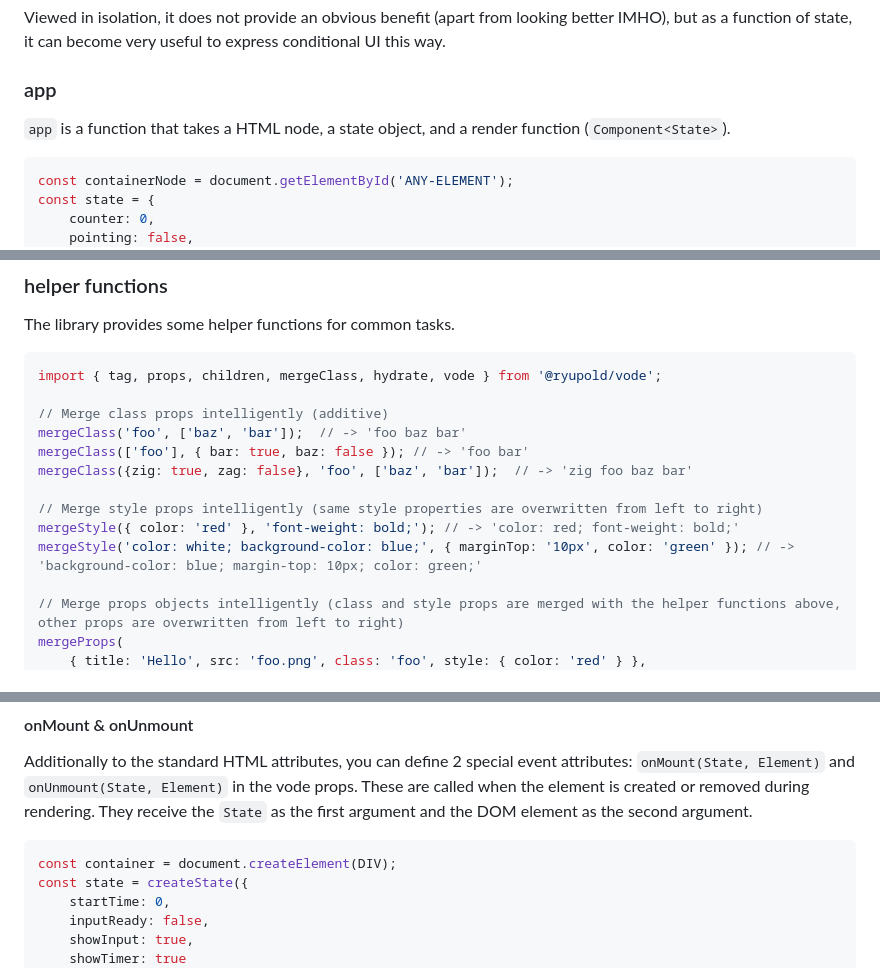
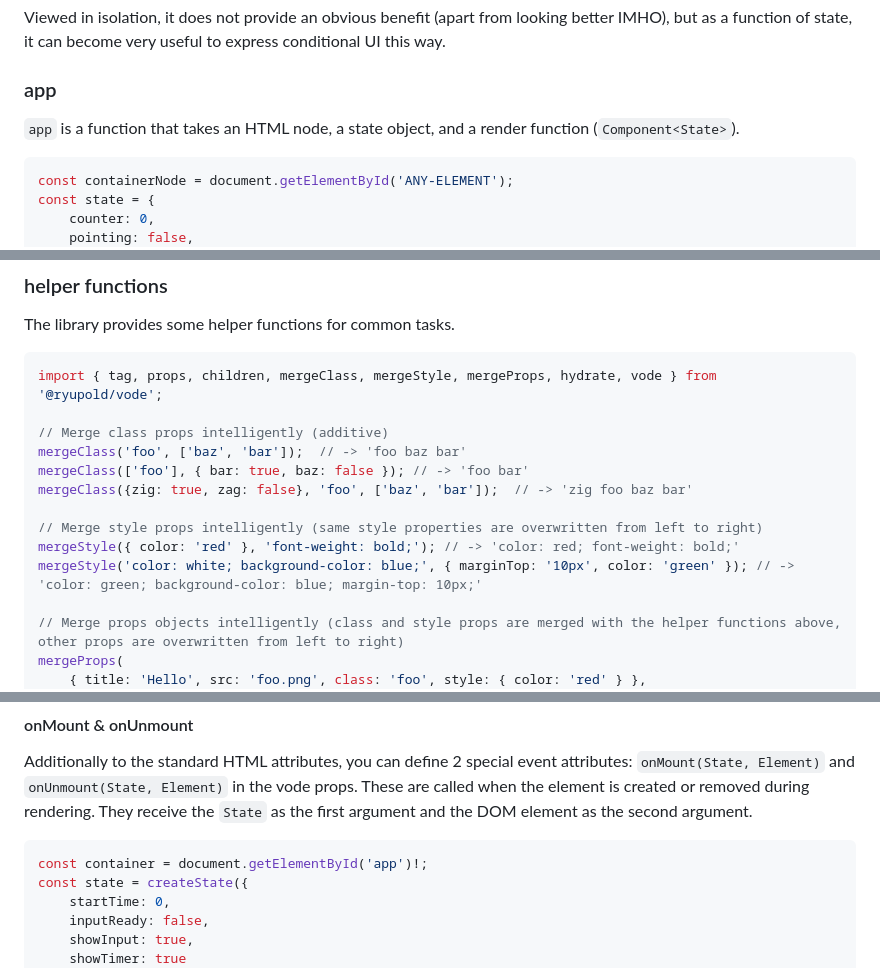
Before and after one commit to ryupold/vode, a Markdown page: README.md, 3 parts joined by grey strips. Rendered like a GitHub page.

Commit message:
docs: fix typos in README.md

````diff
--- a/README.md
+++ b/README.md
@@ -222,7 +222,7 @@ but as a function of state, it can become very useful to express conditional UI
 
 ### app
 
-`app` is a function that takes a HTML node, a state object, and a render function (`Component<State>`).
+`app` is a function that takes an HTML node, a state object, and a render function (`Component<State>`).
 
 ```typescript
 const containerNode = document.getElementById('ANY-ELEMENT');
@@ -499,7 +500,7 @@ Or just don't make errors happen in the first place :)
 The library provides some helper functions for common tasks.
 
 ```typescript
-import { tag, props, children, mergeClass, hydrate, vode } from '@ryupold/vode';
+import { tag, props, children, mergeClass, mergeStyle, mergeProps, hydrate, vode } from '@ryupold/vode';
 
 // Merge class props intelligently (additive)
 mergeClass('foo', ['baz', 'bar']);  // -> 'foo baz bar'
@@ -508,7 +509,7 @@ mergeClass({zig: true, zag: false}, 'foo', ['baz', 'bar']);  // -> 'zig foo baz
 
 // Merge style props intelligently (same style properties are overwritten from left to right)
 mergeStyle({ color: 'red' }, 'font-weight: bold;'); // -> 'color: red; font-weight: bold;'
-mergeStyle('color: white; background-color: blue;', { marginTop: '10px', color: 'green' }); // -> 'background-color: blue; margin-top: 10px; color: green;'
+mergeStyle('color: white; background-color: blue;', { marginTop: '10px', color: 'green' }); // -> 'color: green; background-color: blue; margin-top: 10px;'
 
 // Merge props objects intelligently (class and style props are merged with the helper functions above, other props are overwritten from left to right)
 mergeProps(
@@ -545,7 +546,7 @@ These are called when the element is created or removed during rendering.
 They receive the `State` as the first argument and the DOM element as the second argument.
 
 ```typescript
-const container = document.createElement(DIV);
+const container = document.getElementById('app')!;
 const state = createState({
     startTime: 0,
     inputReady: false,
````
Also changed, not shown: other parts of README.md (+6 -5 lines).
